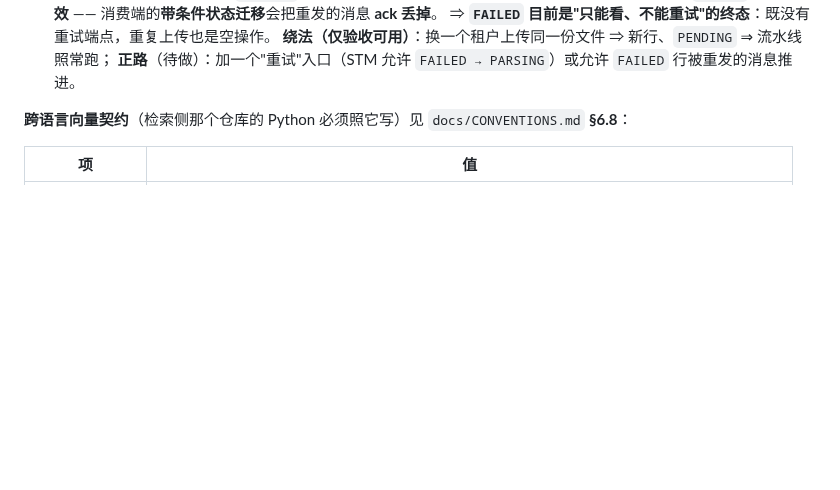
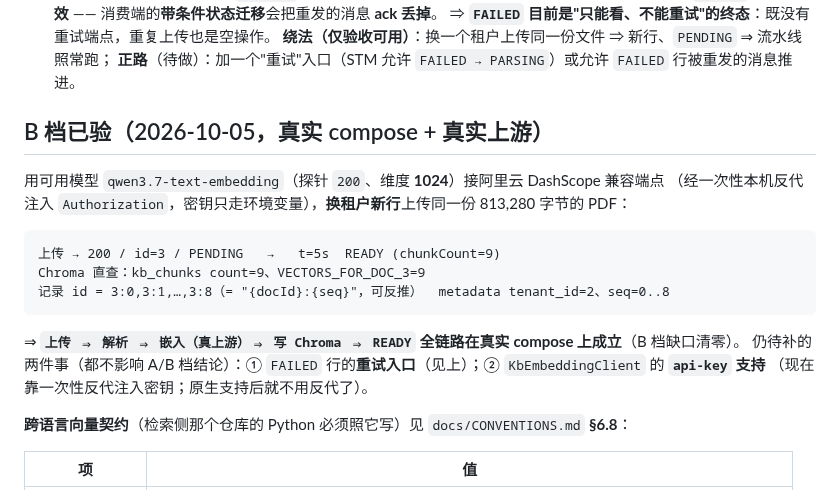
Before and after one commit to 7641751/aihub-platform, a Markdown page: README.md, the part around the change. Rendered like a GitHub page; blank space fills up the shorter version.

Commit message:
docs(m5): tier B verified end to end against a real embeddings upstream

````diff
--- a/README.md
+++ b/README.md
@@ -140,6 +140,21 @@
   ⇒ **`FAILED` 目前是"只能看、不能重试"的终态**：既没有重试端点，重复上传也是空操作。
   **绕法（仅验收可用）**：换一个租户上传同一份文件 ⇒ 新行、`PENDING` ⇒ 流水线照常跑；
   **正路**（待做）：加一个"重试"入口（STM 允许 `FAILED → PARSING`）或允许 `FAILED` 行被重发的消息推进。
+
+## B 档已验（2026-10-05，真实 compose + 真实上游）
+
+用可用模型 `qwen3.7-text-embedding`（探针 `200`、维度 **1024**）接阿里云 DashScope 兼容端点
+（经一次性本机反代注入 `Authorization`，密钥只走环境变量），**换租户新行**上传同一份 813,280 字节的 PDF：
+
+```
+上传 → 200 / id=3 / PENDING   →   t=5s  READY (chunkCount=9)
+Chroma 直查：kb_chunks count=9、VECTORS_FOR_DOC_3=9
+记录 id = 3:0,3:1,…,3:8（= "{docId}:{seq}"，可反推）  metadata tenant_id=2、seq=0..8
+```
+
+⇒ **`上传 ⇒ 解析 ⇒ 嵌入（真上游）⇒ 写 Chroma ⇒ READY` 全链路在真实 compose 上成立**（B 档缺口清零）。
+仍待补的两件事（都不影响 A/B 档结论）：① `FAILED` 行的**重试入口**（见上）；② `KbEmbeddingClient` 的 **`api-key` 支持**
+（现在靠一次性反代注入密钥；原生支持后就不用反代了）。
 
 **跨语言向量契约**（检索侧那个仓库的 Python 必须照它写）见 `docs/CONVENTIONS.md` **§6.8**：
 
````
Also changed, not shown: 1 other file.
